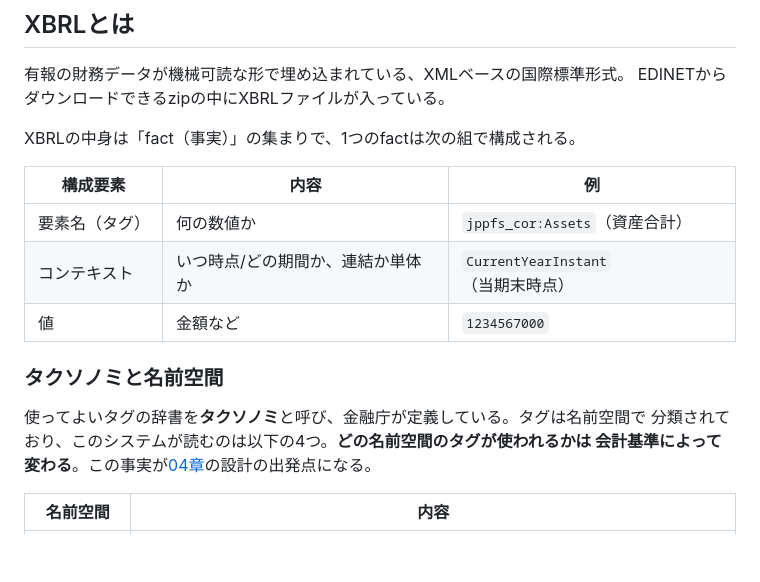
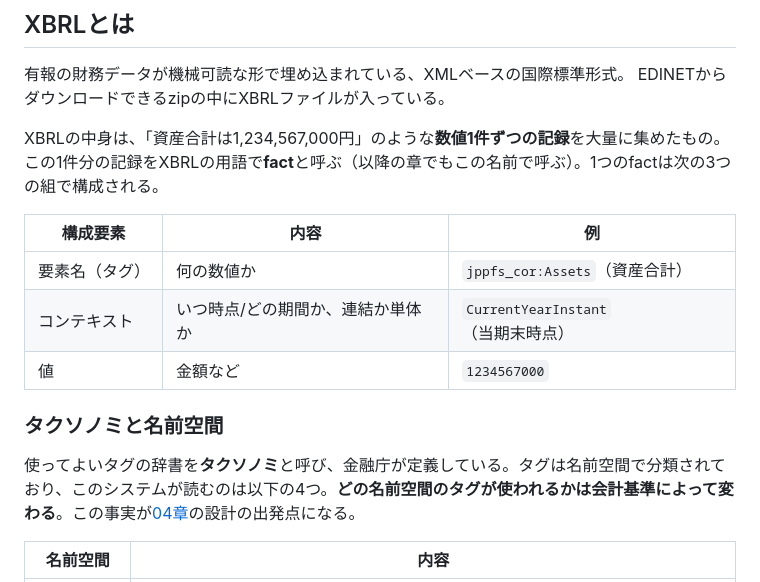
Before and after one commit to shin4488/financial-statement, a Markdown page: docs/guide/01_financial_knowledge.md, the part around the change. Rendered like a GitHub page; blank space fills up the shorter version.

Commit message:
update: factを平易な説明で導入する形に変更、文中の不要な改行を削除
Co-Authored-By: Claude Fable 5 <noreply@anthropic.com>

```diff
--- a/docs/guide/01_financial_knowledge.md
+++ b/docs/guide/01_financial_knowledge.md
@@ -118,7 +118,7 @@ flowchart LR
 有報の財務データが機械可読な形で埋め込まれている、XMLベースの国際標準形式。
 EDINETからダウンロードできるzipの中にXBRLファイルが入っている。
 
-XBRLの中身は「fact（事実）」の集まりで、1つのfactは次の組で構成される。
+XBRLの中身は、「資産合計は1,234,567,000円」のような**数値1件ずつの記録**を大量に集めたもの。この1件分の記録をXBRLの用語で**fact**と呼ぶ（以降の章でもこの名前で呼ぶ）。1つのfactは次の3つの組で構成される。
 
 | 構成要素 | 内容 | 例 |
 |---|---|---|
@@ -128,9 +128,7 @@ XBRLの中身は「fact（事実）」の集まりで、1つのfactは次の組
 
 ### タクソノミと名前空間
 
-使ってよいタグの辞書を**タクソノミ**と呼び、金融庁が定義している。タグは名前空間で
-分類されており、このシステムが読むのは以下の4つ。**どの名前空間のタグが使われるかは
-会計基準によって変わる**。この事実が[04章](04_system_overview.md)の設計の出発点になる。
+使ってよいタグの辞書を**タクソノミ**と呼び、金融庁が定義している。タグは名前空間で分類されており、このシステムが読むのは以下の4つ。**どの名前空間のタグが使われるかは会計基準によって変わる**。この事実が[04章](04_system_overview.md)の設計の出発点になる。
 
 | 名前空間 | 内容 |
 |---|---|
```
